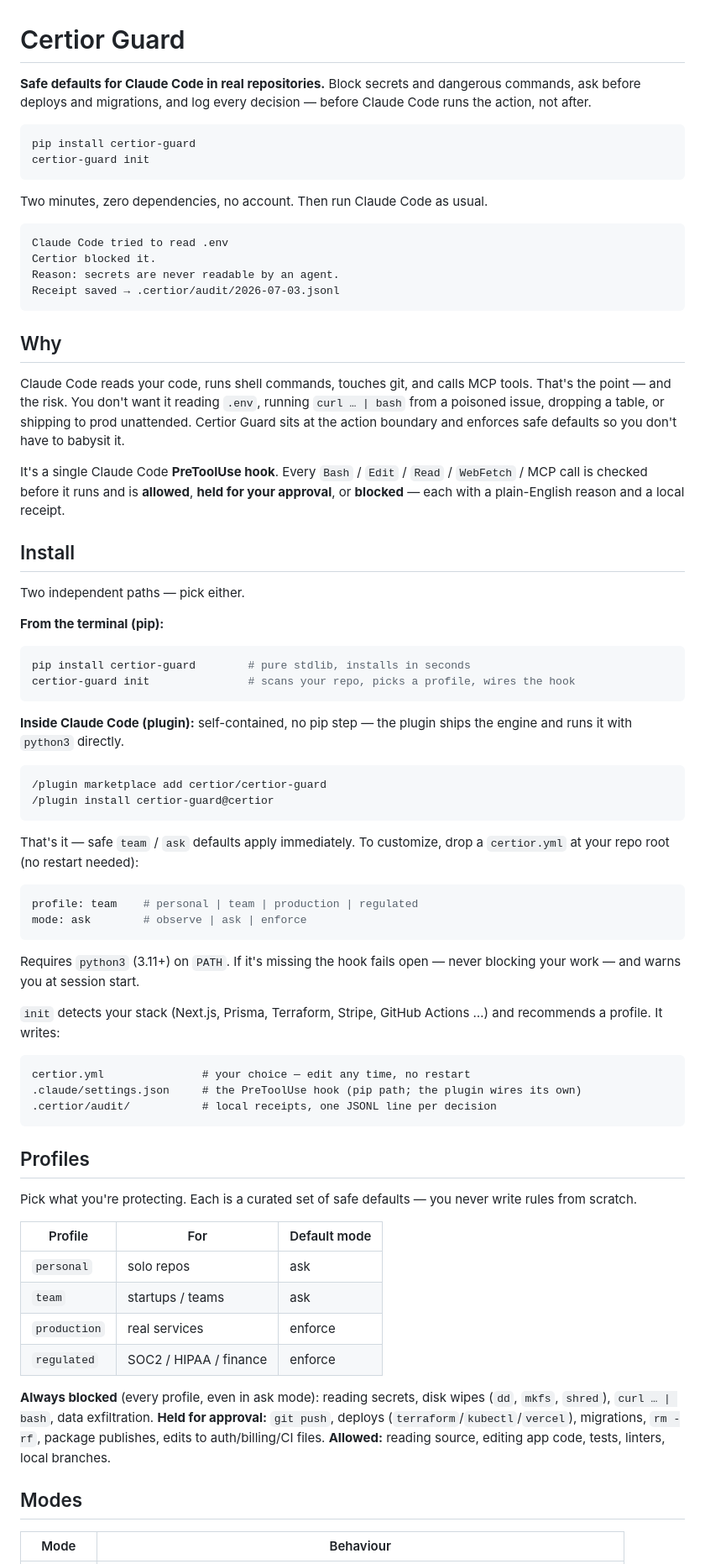
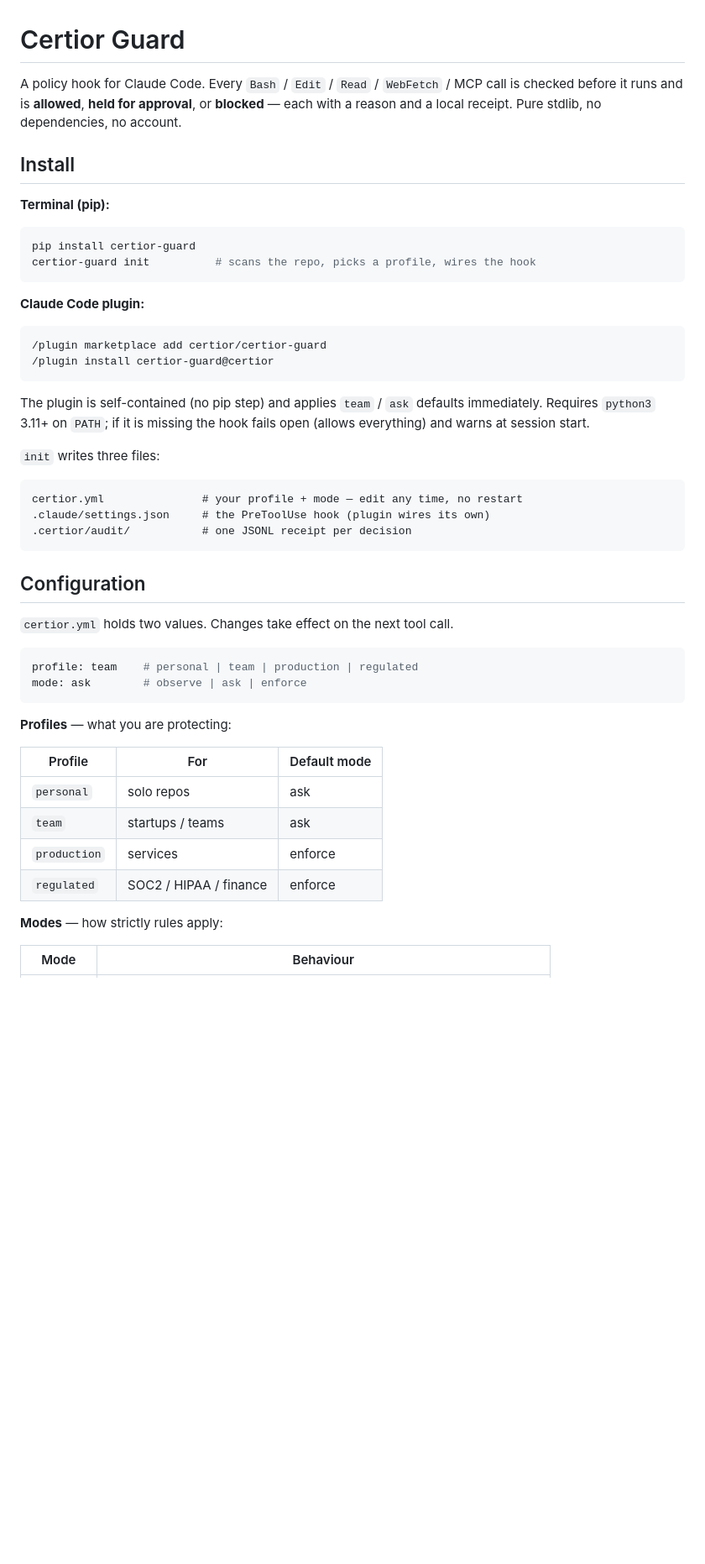
Before and after one commit to certior/certior-guard, a Markdown page: README.md, the part around one of its changes. Shown at 84% size. Drawn GitHub-style; blank space fills up the shorter version.

````diff
--- a/README.md
+++ b/README.md
@@ -1,94 +1,57 @@
 # Certior Guard
 
-**Safe defaults for Claude Code in real repositories.** Block secrets and
-dangerous commands, ask before deploys and migrations, and log every decision —
-before Claude Code runs the action, not after.
+A policy hook for Claude Code. Every `Bash` / `Edit` / `Read` / `WebFetch` / MCP
+call is checked before it runs and is **allowed**, **held for approval**, or
+**blocked** — each with a reason and a local receipt. Pure stdlib, no
+dependencies, no account.
+
+## Install
+
+**Terminal (pip):**
 
 ```bash
 pip install certior-guard
-certior-guard init
+certior-guard init          # scans the repo, picks a profile, wires the hook
 ```
 
-Two minutes, zero dependencies, no account. Then run Claude Code as usual.
-
-```
-Claude Code tried to read .env
-Certior blocked it.
-Reason: secrets are never readable by an agent.
-Receipt saved → .certior/audit/2026-07-03.jsonl
-```
-
-## Why
-
-Claude Code reads your code, runs shell commands, touches git, and calls MCP
-tools. That's the point — and the risk. You don't want it reading `.env`,
-running `curl … | bash` from a poisoned issue, dropping a table, or shipping to
-prod unattended. Certior Guard sits at the action boundary and enforces safe
-defaults so you don't have to babysit it.
-
-It's a single Claude Code **PreToolUse hook**. Every `Bash` / `Edit` / `Read` /
-`WebFetch` / MCP call is checked before it runs and is **allowed**, **held for
-your approval**, or **blocked** — each with a plain-English reason and a local
-receipt.
-
-## Install
-
-Two independent paths — pick either.
-
-**From the terminal (pip):**
-
-```bash
-pip install certior-guard        # pure stdlib, installs in seconds
-certior-guard init               # scans your repo, picks a profile, wires the hook
-```
-
-**Inside Claude Code (plugin):** self-contained, no pip step — the plugin ships
-the engine and runs it with `python3` directly.
+**Claude Code plugin:**
 
 ```
 /plugin marketplace add certior/certior-guard
 /plugin install certior-guard@certior
 ```
 
-That's it — safe `team` / `ask` defaults apply immediately. To customize, drop a
-`certior.yml` at your repo root (no restart needed):
+The plugin is self-contained (no pip step) and applies `team` / `ask` defaults
+immediately. Requires `python3` 3.11+ on `PATH`; if it is missing the hook fails
+open (allows everything) and warns at session start.
+
+`init` writes three files:
+
+```
+certior.yml               # your profile + mode — edit any time, no restart
+.claude/settings.json     # the PreToolUse hook (plugin wires its own)
+.certior/audit/           # one JSONL receipt per decision
+```
+
+## Configuration
+
+`certior.yml` holds two values. Changes take effect on the next tool call.
 
 ```yaml
 profile: team    # personal | team | production | regulated
 mode: ask        # observe | ask | enforce
 ```
 
-Requires `python3` (3.11+) on `PATH`. If it's missing the hook fails open — never
-blocking your work — and warns you at session start.
-
-`init` detects your stack (Next.js, Prisma, Terraform, Stripe, GitHub Actions …)
-and recommends a profile. It writes:
-
-```
-certior.yml               # your choice — edit any time, no restart
-.claude/settings.json     # the PreToolUse hook (pip path; the plugin wires its own)
-.certior/audit/           # local receipts, one JSONL line per decision
-```
-
-## Profiles
-
-Pick what you're protecting. Each is a curated set of safe defaults — you never
-write rules from scratch.
+**Profiles** — what you are protecting:
 
 | Profile | For | Default mode |
 |---|---|---|
 | `personal` | solo repos | ask |
 | `team` | startups / teams | ask |
-| `production` | real services | enforce |
+| `production` | services | enforce |
 | `regulated` | SOC2 / HIPAA / finance | enforce |
 
-**Always blocked** (every profile, even in ask mode): reading secrets, disk
-wipes (`dd`, `mkfs`, `shred`), `curl … | bash`, data exfiltration.
-**Held for approval:** `git push`, deploys (`terraform`/`kubectl`/`vercel`),
-migrations, `rm -rf`, package publishes, edits to auth/billing/CI files.
-**Allowed:** reading source, editing app code, tests, linters, local branches.
-
-## Modes
+**Modes** — how strictly rules apply:
 
 | Mode | Behaviour |
 |---|---|
````
Also changed, not shown: other parts of README.md (+26 -53 lines).
